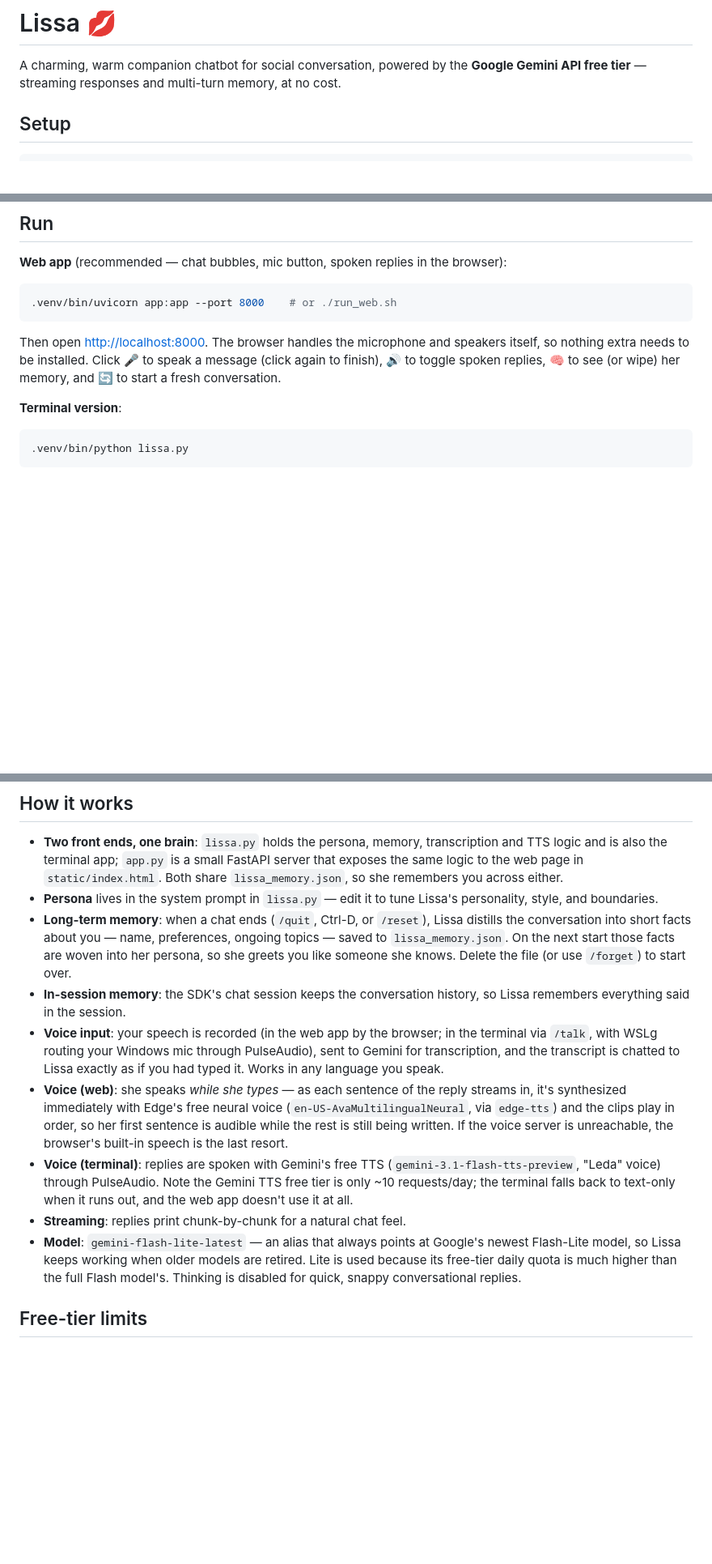
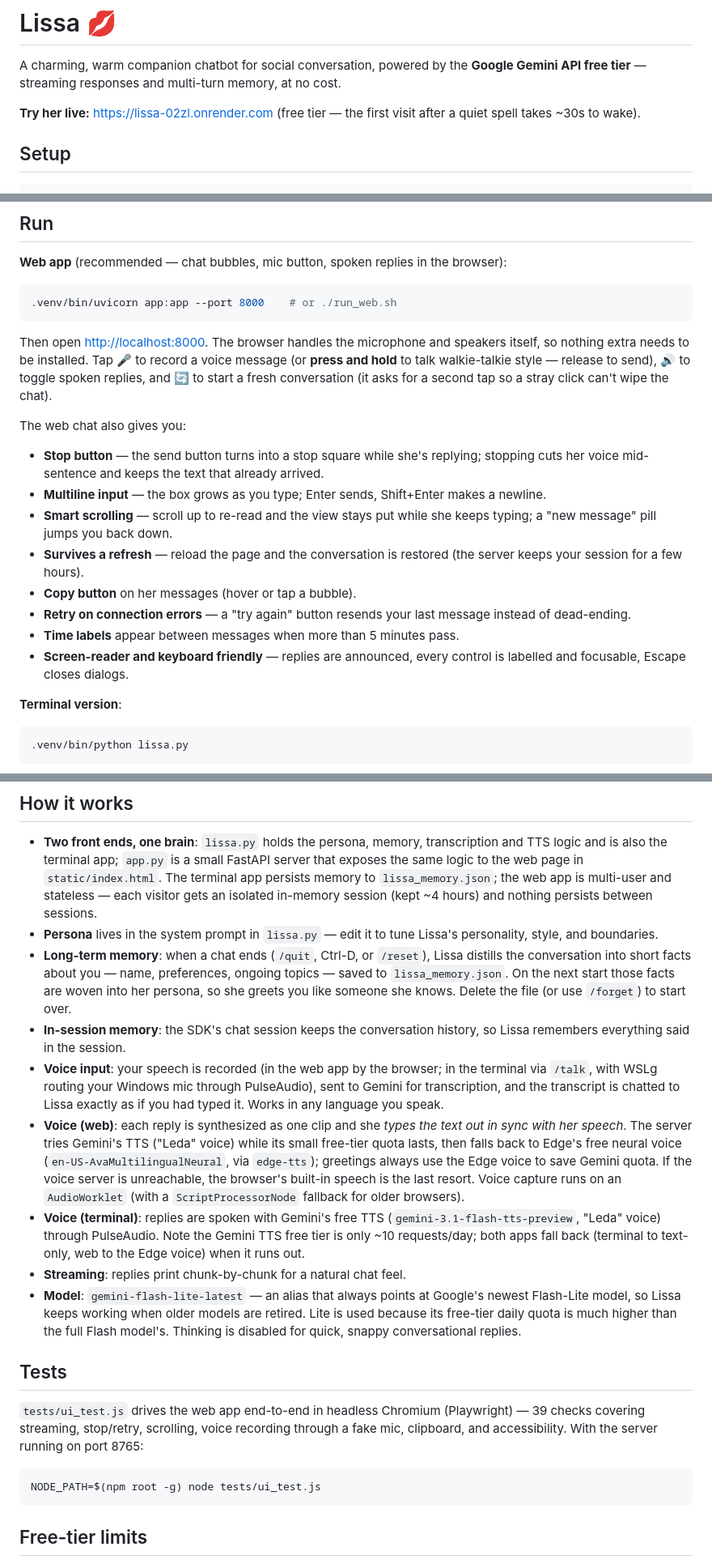
Before and after one commit to AnzuShiddy/Lissa, a Markdown page: README.md, 3 parts joined by grey strips. Shown at 81% size. Drawn GitHub-style; blank space fills up the shorter version.

Commit message:
Update README: live URL, new web features, fix stale voice/memory docs
- Link the deployed Render app
- Document the new web UI: hold-to-talk, stop button, multiline input,
  smart scrolling, refresh restore, copy buttons, retry, time labels,
  accessibility
- Fix drift: the web app is stateless (doesn't share lissa_memory.json)
  and does use Gemini TTS with Edge fallback; capture uses AudioWorklet
- Add a Tests section for the Playwright suite

Co-Authored-By: Claude Fable 5 <noreply@anthropic.com>

````diff
--- a/README.md
+++ b/README.md
@@ -3,6 +3,9 @@
 A charming, warm companion chatbot for social conversation, powered by the
 **Google Gemini API free tier** — streaming responses and multi-turn memory,
 at no cost.
+
+**Try her live:** <https://lissa-02zl.onrender.com> (free tier — the first
+visit after a quiet spell takes ~30s to wake).
 
 ## Setup
 
@@ -31,9 +34,28 @@ browser):
 ```
 
 Then open <http://localhost:8000>. The browser handles the microphone and
-speakers itself, so nothing extra needs to be installed. Click 🎤 to speak a
-message (click again to finish), 🔊 to toggle spoken replies, 🧠 to see (or
-wipe) her memory, and 🔄 to start a fresh conversation.
+speakers itself, so nothing extra needs to be installed. Tap 🎤 to record a
+voice message (or **press and hold** to talk walkie-talkie style — release
+to send), 🔊 to toggle spoken replies, and 🔄 to start a fresh conversation
+(it asks for a second tap so a stray click can't wipe the chat).
+
+The web chat also gives you:
+
+- **Stop button** — the send button turns into a stop square while she's
+  replying; stopping cuts her voice mid-sentence and keeps the text that
+  already arrived.
+- **Multiline input** — the box grows as you type; Enter sends,
+  Shift+Enter makes a newline.
+- **Smart scrolling** — scroll up to re-read and the view stays put while
+  she keeps typing; a "new message" pill jumps you back down.
+- **Survives a refresh** — reload the page and the conversation is
+  restored (the server keeps your session for a few hours).
+- **Copy button** on her messages (hover or tap a bubble).
+- **Retry on connection errors** — a "try again" button resends your last
+  message instead of dead-ending.
+- **Time labels** appear between messages when more than 5 minutes pass.
+- **Screen-reader and keyboard friendly** — replies are announced, every
+  control is labelled and focusable, Escape closes dialogs.
 
 **Terminal version**:
 
@@ -64,8 +86,10 @@ sudo apt install -y pulseaudio-utils
 - **Two front ends, one brain**: `lissa.py` holds the persona, memory,
   transcription and TTS logic and is also the terminal app; `app.py` is a
   small FastAPI server that exposes the same logic to the web page in
-  `static/index.html`. Both share `lissa_memory.json`, so she remembers you
-  across either.
+  `static/index.html`. The terminal app persists memory to
+  `lissa_memory.json`; the web app is multi-user and stateless — each
+  visitor gets an isolated in-memory session (kept ~4 hours) and nothing
+  persists between sessions.
 - **Persona** lives in the system prompt in `lissa.py` — edit it to tune
   Lissa's personality, style, and boundaries.
 - **Long-term memory**: when a chat ends (`/quit`, Ctrl-D, or `/reset`),
@@ -80,17 +104,18 @@ sudo apt install -y pulseaudio-utils
   PulseAudio), sent to Gemini for transcription, and the transcript is
   chatted to Lissa exactly as if you had typed it. Works in any language
   you speak.
-- **Voice (web)**: she speaks *while she types* — as each sentence of the
-  reply streams in, it's synthesized immediately with Edge's free neural
-  voice (`en-US-AvaMultilingualNeural`, via `edge-tts`) and the clips play
-  in order, so her first sentence is audible while the rest is still being
-  written. If the voice server is unreachable, the browser's built-in
-  speech is the last resort.
+- **Voice (web)**: each reply is synthesized as one clip and she *types
+  the text out in sync with her speech*. The server tries Gemini's TTS
+  ("Leda" voice) while its small free-tier quota lasts, then falls back to
+  Edge's free neural voice (`en-US-AvaMultilingualNeural`, via
+  `edge-tts`); greetings always use the Edge voice to save Gemini quota.
+  If the voice server is unreachable, the browser's built-in speech is the
+  last resort. Voice capture runs on an `AudioWorklet` (with a
+  `ScriptProcessorNode` fallback for older browsers).
 - **Voice (terminal)**: replies are spoken with Gemini's free TTS
   (`gemini-3.1-flash-tts-preview`, "Leda" voice) through PulseAudio. Note
-  the Gemini TTS free tier is only ~10 requests/day; the terminal falls
-  back to text-only when it runs out, and the web app doesn't use it at
-  all.
+  the Gemini TTS free tier is only ~10 requests/day; both apps fall back
+  (terminal to text-only, web to the Edge voice) when it runs out.
 - **Streaming**: replies print chunk-by-chunk for a natural chat feel.
 - **Model**: `gemini-flash-lite-latest` — an alias that always points at
   Google's newest Flash-Lite model, so Lissa keeps working when older models
@@ -98,6 +123,17 @@ sudo apt install -y pulseaudio-utils
   than the full Flash model's. Thinking is disabled for quick, snappy
   conversational replies.
 
+## Tests
+
+`tests/ui_test.js` drives the web app end-to-end in headless Chromium
+(Playwright) — 39 checks covering streaming, stop/retry, scrolling, voice
+recording through a fake mic, clipboard, and accessibility. With the
+server running on port 8765:
+
+```bash
+NODE_PATH=$(npm root -g) node tests/ui_test.js
+```
+
 ## Free-tier limits
 
 The Gemini free tier is rate-limited (around 15 requests per minute and a
````
